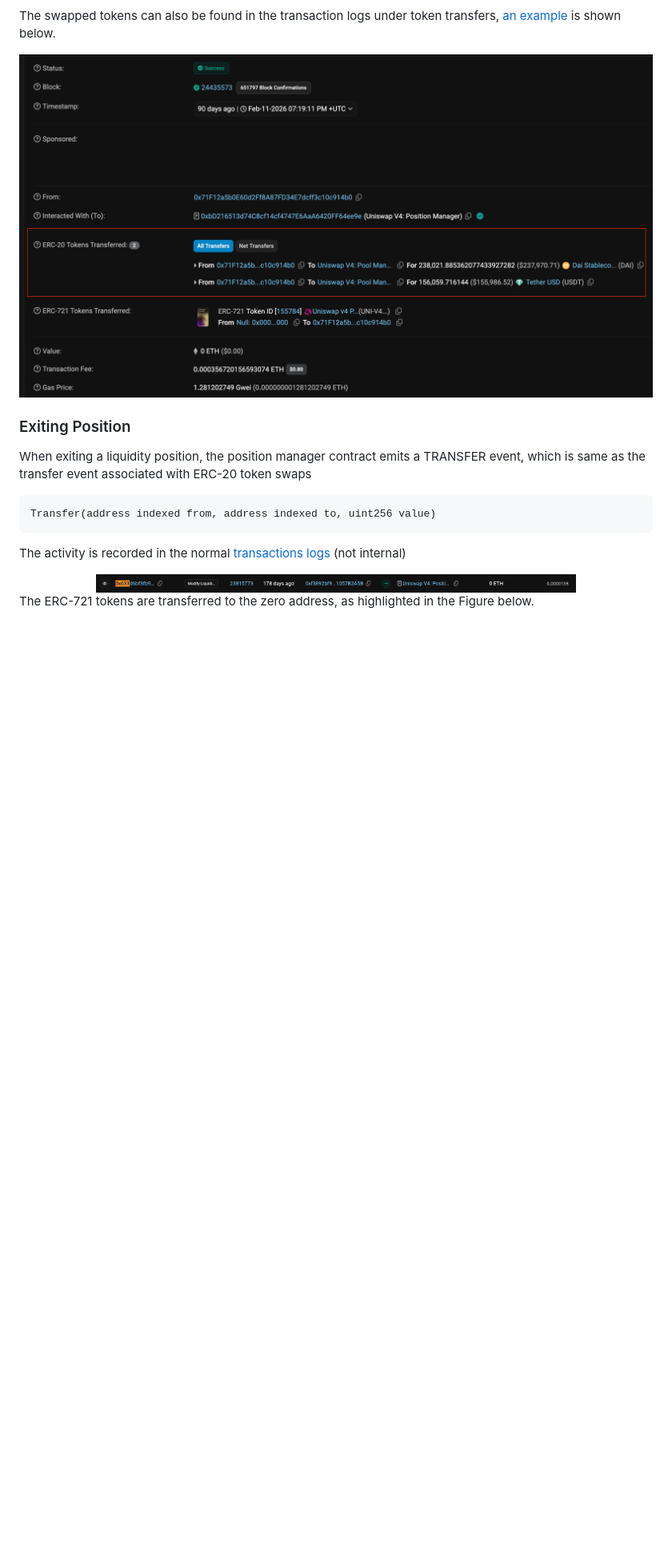
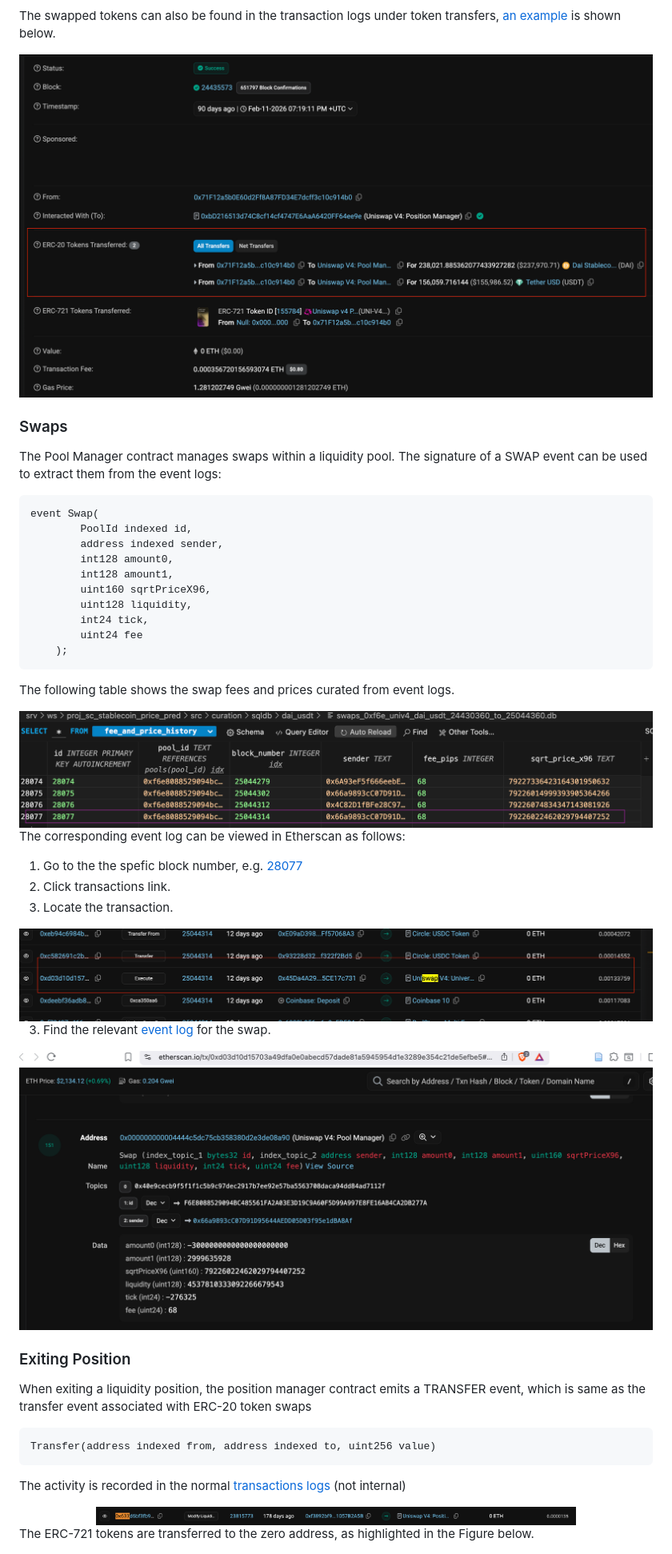
Before and after one commit to aditjosh/ecssmpub, a Markdown page: README.md, the part around one of its changes. Shown at 80% size. Drawn GitHub-style; pictures changed too: images/lp-sc-swap-table.png (added), images/lp-sc-swap.png (added), images/lp-sc-tx-swap.png (added); blank space fills up the shorter version.

````diff
--- a/README.md
+++ b/README.md
@@ -58,6 +58,43 @@ The swapped tokens can also be found in the transaction logs under token transfe
 
 <div align="center">
     <img src="images/lp-sc-3.png" width="800" height="400">
+</div>
+
+### Swaps
+
+The Pool Manager contract manages swaps within a liquidity pool. The signature of a SWAP event can be used to extract them from the event logs:
+```
+event Swap(
+        PoolId indexed id,
+        address indexed sender,
+        int128 amount0,
+        int128 amount1,
+        uint160 sqrtPriceX96,
+        uint128 liquidity,
+        int24 tick,
+        uint24 fee
+    );
+```
+
+The following table shows the swap fees and prices curated from event logs.
+
+<div align="center">
+    <img src="images/lp-sc-swap-table.png" width="800" height="50">
+</div>
+
+The corresponding event log can be viewed in Etherscan as follows:
+1. Go to the the spefic block number, e.g. [28077](https://etherscan.io/block/25044314)
+2. Click transactions link.
+2. Locate the transaction.
+
+<div align="center">
+    <img src="images/lp-sc-tx-swap.png" width="800" height="100">
+</div>
+
+3. Find the relevant [event log](https://etherscan.io/tx/0xd03d10d15703a49dfa0e0abecd57dade81a5945954d1e3289e354c21de5efbe5#eventlog) for the swap.
+
+<div align="center">
+    <img src="images/lp-sc-swap.png" width="800" height="400">
 </div>
 
 ### Exiting Position
````
Also changed, not shown: other parts of README.md (+5 -6 lines).
